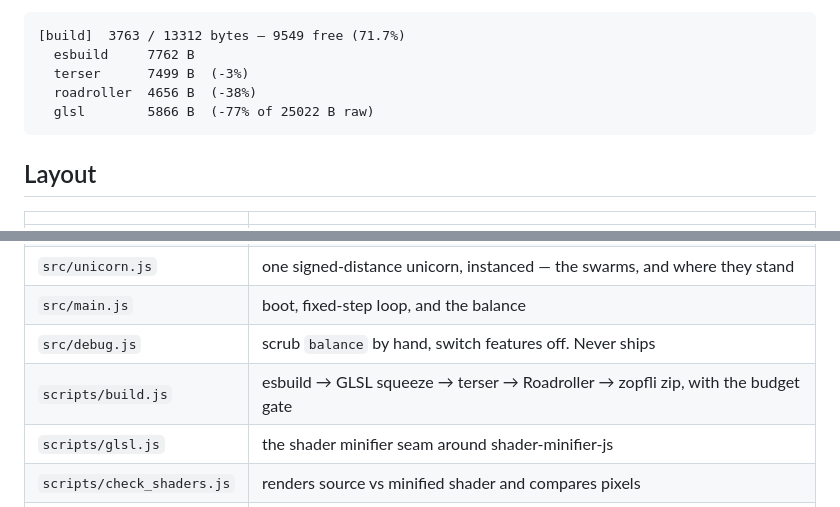
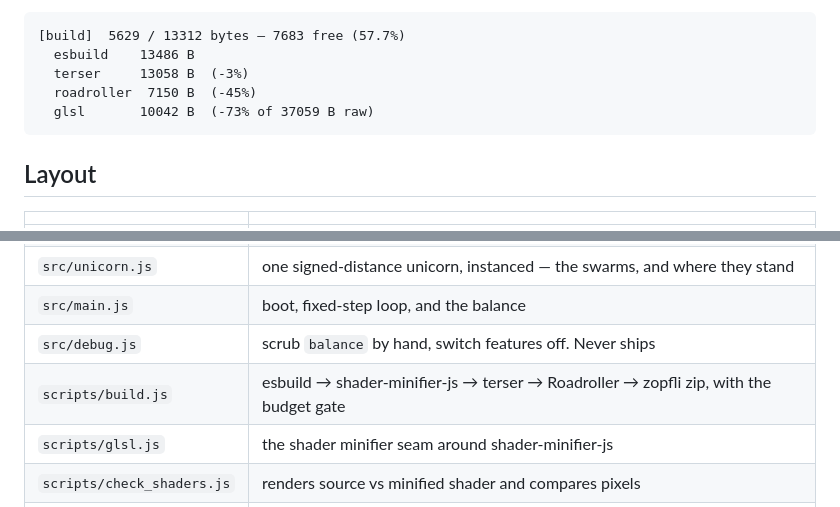
Before and after one commit to js13kGames/rainbow-balance, a Markdown page: README.md, 2 parts joined by grey strips. GitHub-like rendering.

Commit message:
README: sizes after the unicorn rebase, and the build stage by its name

````diff
--- a/README.md
+++ b/README.md
@@ -67,11 +67,11 @@ as constants, "copy GLSL" to get them back. Restore `src/debug.js` from there
 and give the lines their ranges back to tune again.
 
 ```
-[build]  3763 / 13312 bytes — 9549 free (71.7%)
-  esbuild     7762 B
-  terser      7499 B  (-3%)
-  roadroller  4656 B  (-38%)
-  glsl        5866 B  (-77% of 25022 B raw)
+[build]  5629 / 13312 bytes — 7683 free (57.7%)
+  esbuild    13486 B
+  terser     13058 B  (-3%)
+  roadroller  7150 B  (-45%)
+  glsl       10042 B  (-73% of 37059 B raw)
 ```
 
 ## Layout
@@ -83,7 +83,7 @@ and give the lines their ranges back to tune again.
 | `src/unicorn.js` | one signed-distance unicorn, instanced — the swarms, and where they stand |
 | `src/main.js` | boot, fixed-step loop, and the balance |
 | `src/debug.js` | scrub `balance` by hand, switch features off. Never ships |
-| `scripts/build.js` | esbuild → GLSL squeeze → terser → Roadroller → zopfli zip, with the budget gate |
+| `scripts/build.js` | esbuild → shader-minifier-js → terser → Roadroller → zopfli zip, with the budget gate |
 | `scripts/glsl.js` | the shader minifier seam around shader-minifier-js |
 | `scripts/check_shaders.js` | renders source vs minified shader and compares pixels |
 | `scripts/dev_server.js` | static files, no dependencies |
````
